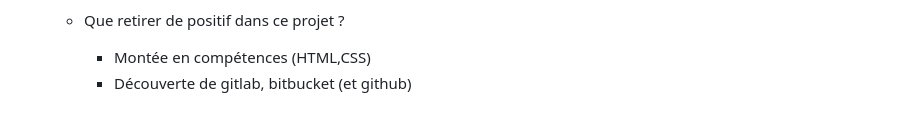
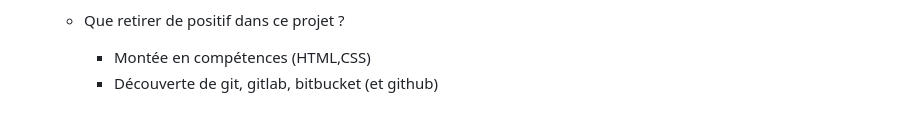
Before and after one commit to Quentin0312/QuanticDream, a Markdown page: docs/soutenance.md, the part around the change. GitHub-like rendering.

Commit message:
soutenance.md => wip: construction du plan(conclusion)

```diff
--- a/docs/soutenance.md
+++ b/docs/soutenance.md
@@ -75,4 +75,4 @@ https://moodle.univ-fcomte.fr/pluginfile.php/1743612/mod_resource/content/7/6_SA
 
   - Que retirer de positif dans ce projet ?
     - Montée en compétences (HTML,CSS)
-    - Découverte de gitlab, bitbucket (et github)
+    - Découverte de git, gitlab, bitbucket (et github)
```
